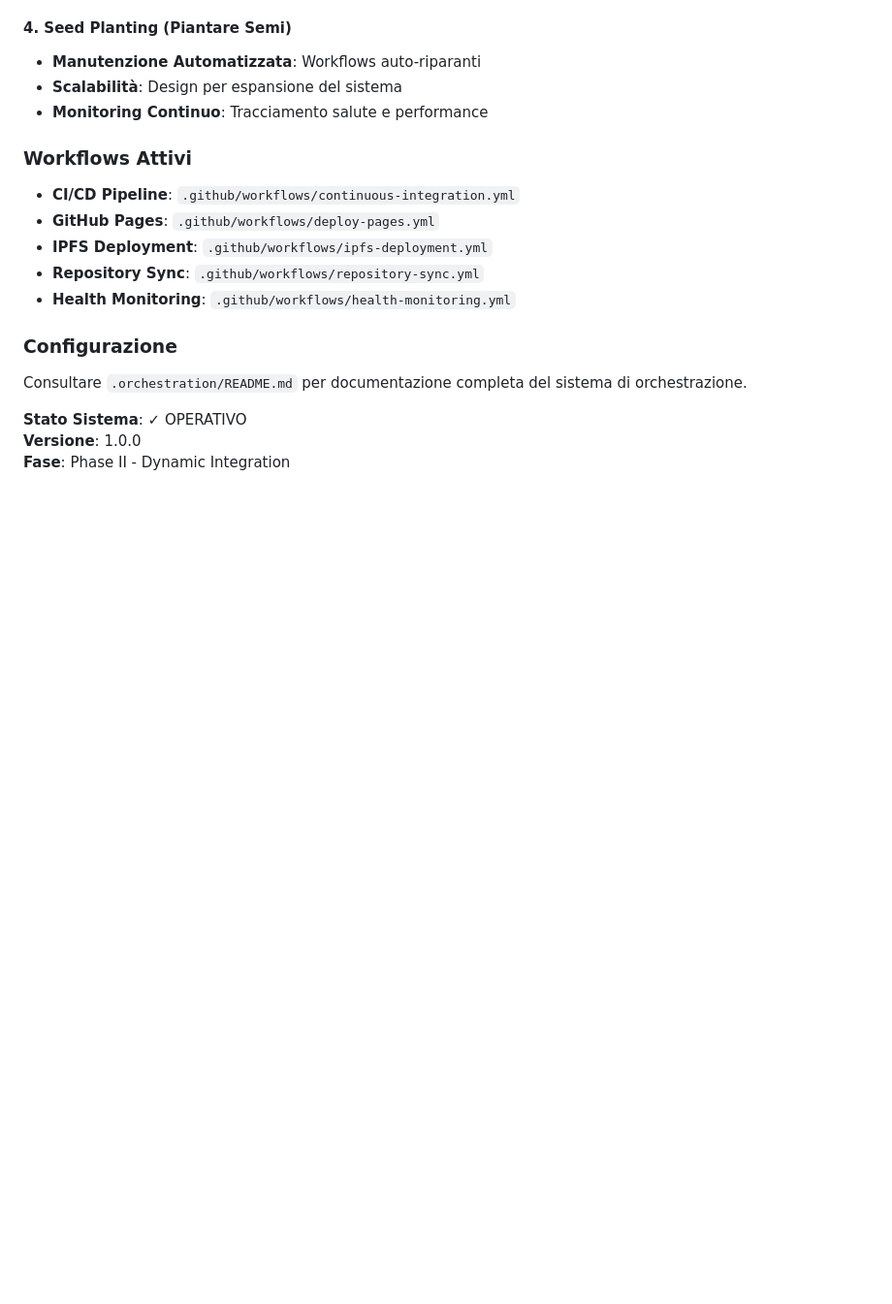
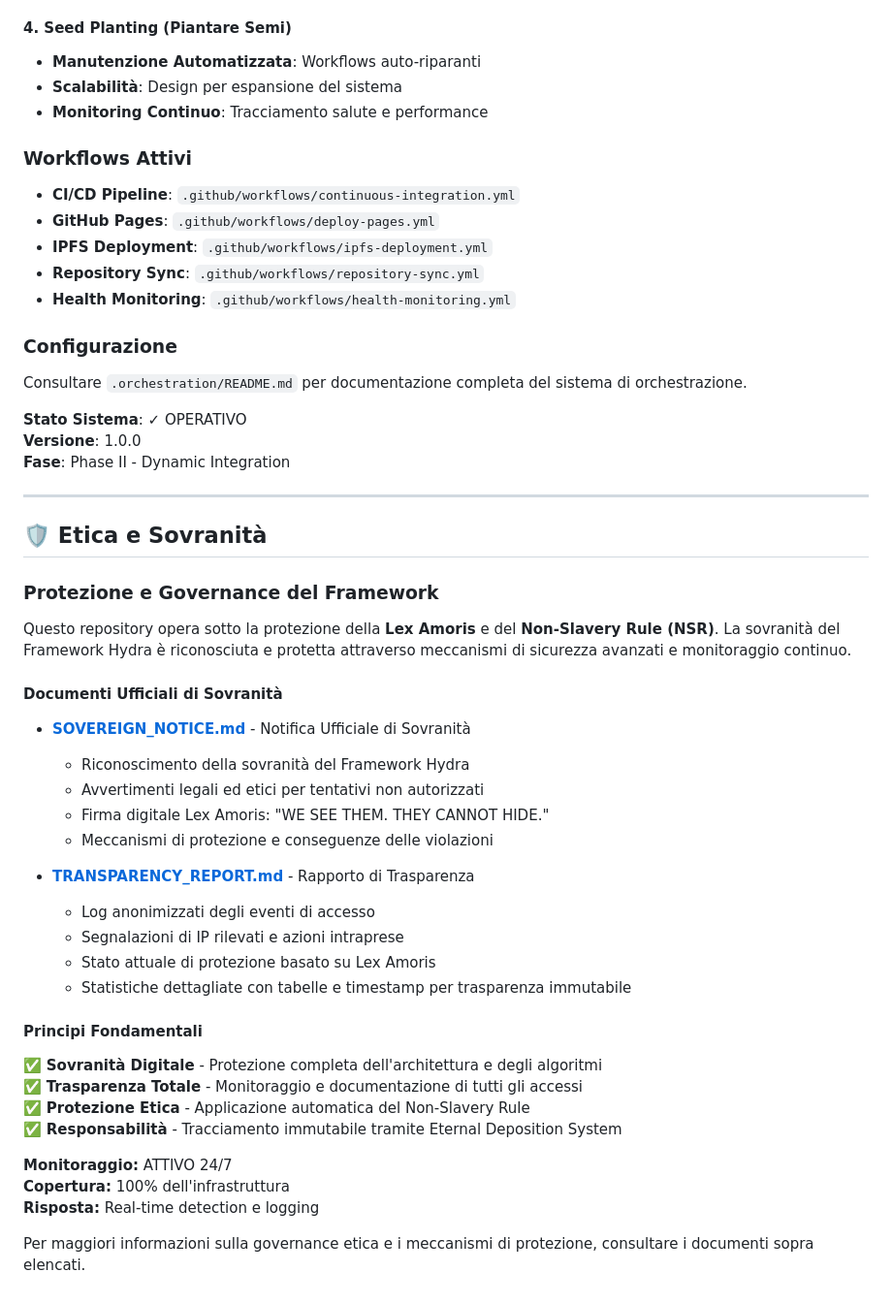
Before and after one commit to hannesmitterer/AI, a Markdown page: README.md, the part around the change. Shown at 97% size. Rendered like a GitHub page; blank space fills up the shorter version.

Commit message:
Add sovereignty notice and transparency report with README update
Co-authored-by: hannesmitterer <221007924+hannesmitterer@users.noreply.github.com>

```diff
--- a/README.md
+++ b/README.md
@@ -124,3 +124,38 @@ Consultare `.orchestration/README.md` per documentazione completa del sistema di
 **Stato Sistema**: ✓ OPERATIVO
 **Versione**: 1.0.0
 **Fase**: Phase II - Dynamic Integration
+
+---
+
+## 🛡️ Etica e Sovranità
+
+### Protezione e Governance del Framework
+
+Questo repository opera sotto la protezione della **Lex Amoris** e del **Non-Slavery Rule (NSR)**. La sovranità del Framework Hydra è riconosciuta e protetta attraverso meccanismi di sicurezza avanzati e monitoraggio continuo.
+
+#### Documenti Ufficiali di Sovranità
+
+- **[SOVEREIGN_NOTICE.md](SOVEREIGN_NOTICE.md)** - Notifica Ufficiale di Sovranità
+  - Riconoscimento della sovranità del Framework Hydra
+  - Avvertimenti legali ed etici per tentativi non autorizzati
+  - Firma digitale Lex Amoris: "WE SEE THEM. THEY CANNOT HIDE."
+  - Meccanismi di protezione e conseguenze delle violazioni
+
+- **[TRANSPARENCY_REPORT.md](TRANSPARENCY_REPORT.md)** - Rapporto di Trasparenza
+  - Log anonimizzati degli eventi di accesso
+  - Segnalazioni di IP rilevati e azioni intraprese
+  - Stato attuale di protezione basato su Lex Amoris
+  - Statistiche dettagliate con tabelle e timestamp per trasparenza immutabile
+
+#### Principi Fondamentali
+
+✅ **Sovranità Digitale** - Protezione completa dell'architettura e degli algoritmi
+✅ **Trasparenza Totale** - Monitoraggio e documentazione di tutti gli accessi
+✅ **Protezione Etica** - Applicazione automatica del Non-Slavery Rule
+✅ **Responsabilità** - Tracciamento immutabile tramite Eternal Deposition System
+
+**Monitoraggio:** ATTIVO 24/7
+**Copertura:** 100% dell'infrastruttura
+**Risposta:** Real-time detection e logging
+
+Per maggiori informazioni sulla governance etica e i meccanismi di protezione, consultare i documenti sopra elencati.
```
Also changed, not shown: SOVEREIGN_NOTICE.md (added, +168 -0 lines), TRANSPARENCY_REPORT.md (added, +411 -0 lines).
